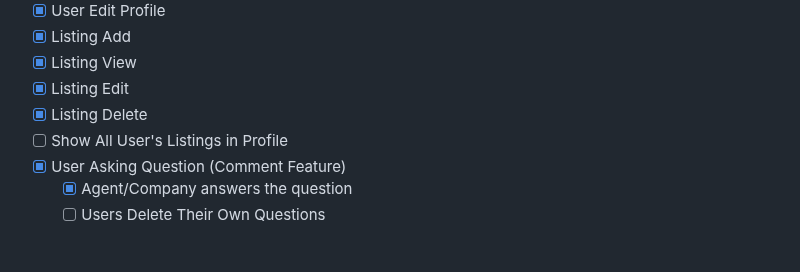
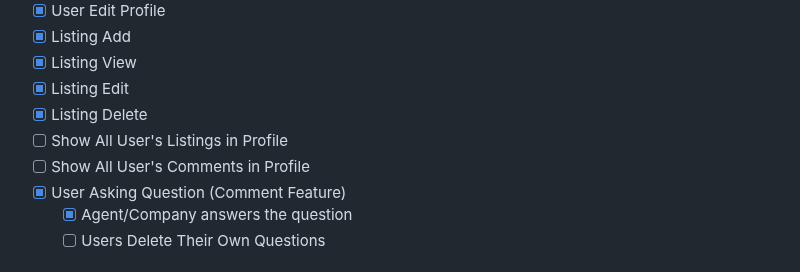
Before and after one commit to madhoobs/dar-properties, a Markdown page: README.md, the part around the change. Rendered like a GitHub page.

```diff
--- a/README.md
+++ b/README.md
@@ -116,6 +116,7 @@ _More screenshots to be added soon!_
 - [x] Listing Edit
 - [x] Listing Delete
 - [ ] Show All User's Listings in Profile
+- [ ] Show All User's Comments in Profile
 - [x] User Asking Question (Comment Feature)
   - [x] Agent/Company answers the question
   - [ ] Users Delete Their Own Questions
```
